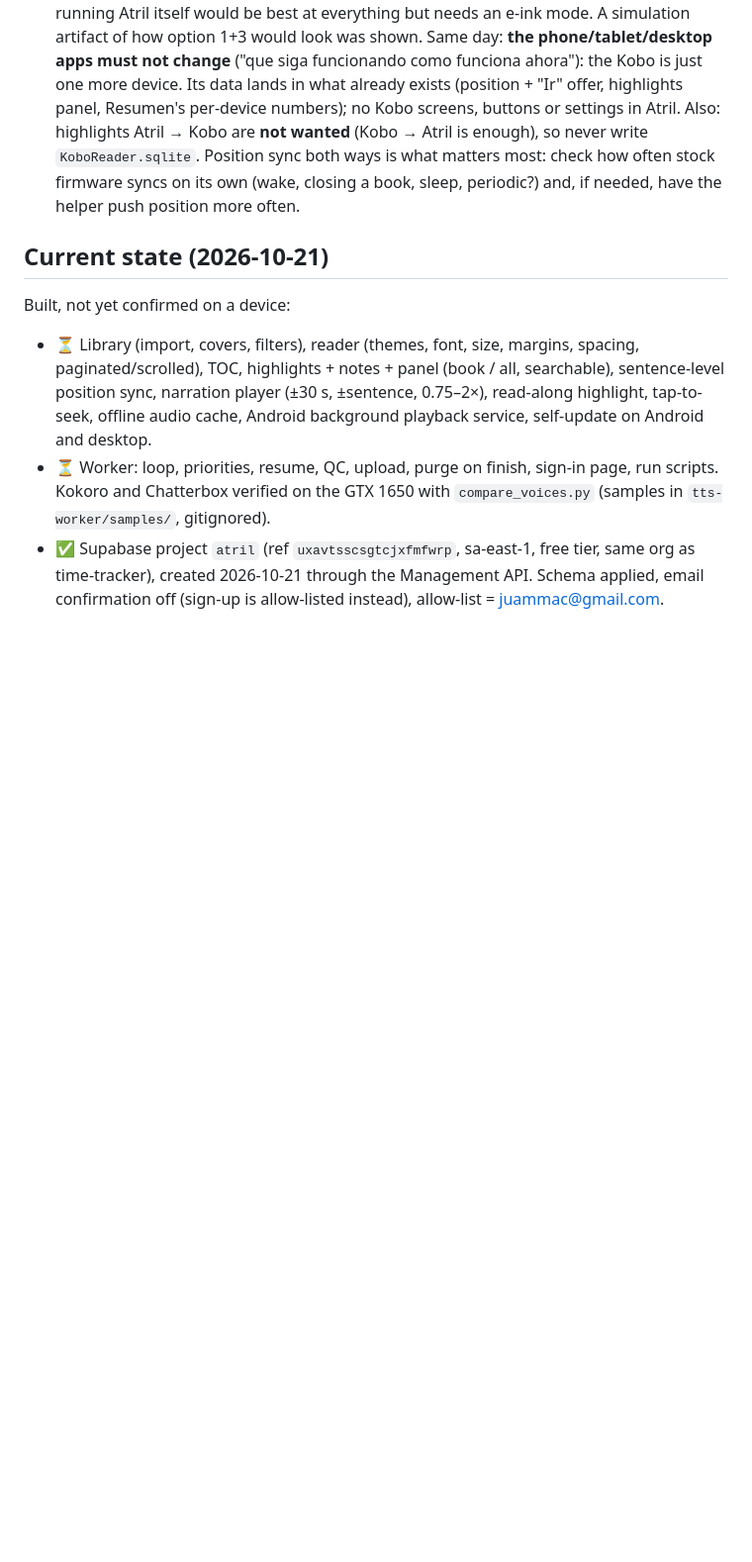
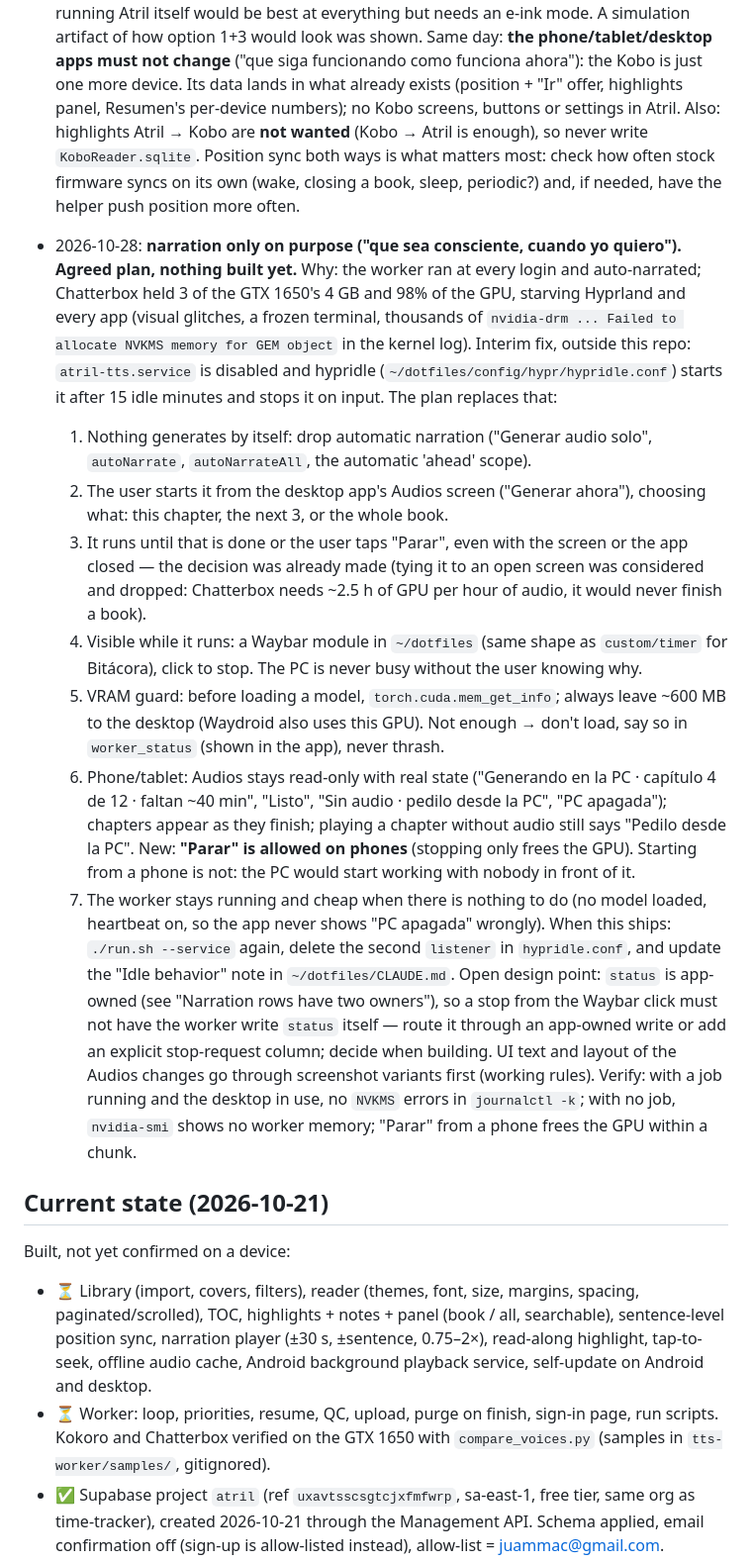
Before and after one commit to juanmaacontreras/ebook-reader, a Markdown page: CLAUDE.md, the part around one of its changes. Shown at 99% size. Drawn GitHub-style; blank space fills up the shorter version.

Commit message:
Plan: narration only on purpose, never automatic
The worker auto-narrated at every login and Chatterbox starved the
desktop of VRAM. Records the agreed plan (start from the desktop app,
run until done or stopped, Waybar indicator, VRAM guard, stop allowed
from phones) and the interim hypridle setup.

Co-Authored-By: Claude Opus 5.5 <noreply@anthropic.com>

```diff
--- a/CLAUDE.md
+++ b/CLAUDE.md
@@ -328,6 +328,48 @@ screens and bottom sheets on phones. The reading surface has its own themes
   check how often stock firmware syncs on its own (wake, closing a book, sleep,
   periodic?) and, if needed, have the helper push position more often.
 
+- 2026-10-28: **narration only on purpose ("que sea consciente, cuando yo
+  quiero"). Agreed plan, nothing built yet.** Why: the worker ran at every
+  login and auto-narrated; Chatterbox held 3 of the GTX 1650's 4 GB and 98% of
+  the GPU, starving Hyprland and every app (visual glitches, a frozen terminal,
+  thousands of `nvidia-drm ... Failed to allocate NVKMS memory for GEM object`
+  in the kernel log). Interim fix, outside this repo: `atril-tts.service` is
+  disabled and hypridle (`~/dotfiles/config/hypr/hypridle.conf`) starts it
+  after 15 idle minutes and stops it on input. The plan replaces that:
+  1. Nothing generates by itself: drop automatic narration ("Generar audio
+     solo", `autoNarrate`, `autoNarrateAll`, the automatic 'ahead' scope).
+  2. The user starts it from the desktop app's Audios screen ("Generar ahora"),
+     choosing what: this chapter, the next 3, or the whole book.
+  3. It runs until that is done or the user taps "Parar", even with the screen
+     or the app closed — the decision was already made (tying it to an open
+     screen was considered and dropped: Chatterbox needs ~2.5 h of GPU per hour
+     of audio, it would never finish a book).
+  4. Visible while it runs: a Waybar module in `~/dotfiles` (same shape as
+     `custom/timer` for Bitácora), click to stop. The PC is never busy
+     without the user knowing why.
+  5. VRAM guard: before loading a model, `torch.cuda.mem_get_info`; always
+     leave ~600 MB to the desktop (Waydroid also uses this GPU). Not enough →
+     don't load, say so in `worker_status` (shown in the app), never thrash.
+  6. Phone/tablet: Audios stays read-only with real state ("Generando en la PC
+     · capítulo 4 de 12 · faltan ~40 min", "Listo", "Sin audio · pedilo desde
+     la PC", "PC apagada"); chapters appear as they finish; playing a chapter
+     without audio still says "Pedilo desde la PC". New: **"Parar" is allowed
+     on phones** (stopping only frees the GPU). Starting from a phone is not:
+     the PC would start working with nobody in front of it.
+  7. The worker stays running and cheap when there is nothing to do (no model
+     loaded, heartbeat on, so the app never shows "PC apagada" wrongly). When
+     this ships: `./run.sh --service` again, delete the second `listener` in
+     `hypridle.conf`, and update the "Idle behavior" note in
+     `~/dotfiles/CLAUDE.md`.
+  Open design point: `status` is app-owned (see "Narration rows have two
+  owners"), so a stop from the Waybar click must not have the worker write
+  `status` itself — route it through an app-owned write or add an explicit
+  stop-request column; decide when building. UI text and layout of the
+  Audios changes go through screenshot variants first (working rules).
+  Verify: with a job running and the desktop in use, no `NVKMS` errors in
+  `journalctl -k`; with no job, `nvidia-smi` shows no worker memory; "Parar"
+  from a phone frees the GPU within a chunk.
+
 ## Current state (2026-10-21)
 
 Built, not yet confirmed on a device:
```
Also changed, not shown: other parts of CLAUDE.md (+3 -0 lines).
